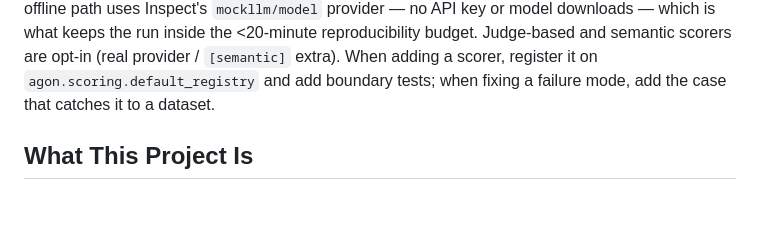
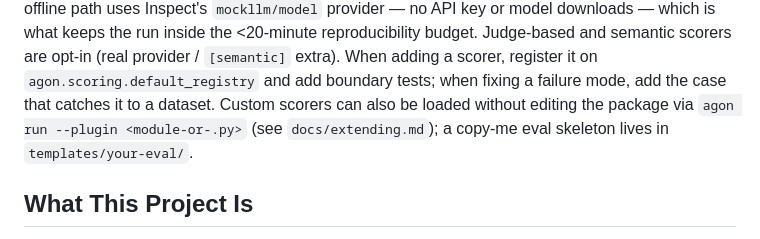
Before and after one commit to samtaylor54-avsh/Agon-Eval-Harness, a Markdown page: CLAUDE.md, the part around the change. Drawn GitHub-style; blank space fills up the shorter version.

```diff
--- a/CLAUDE.md
+++ b/CLAUDE.md
@@ -30,6 +30,7 @@ tests under `tests/`, fixtures/examples under `examples/`. The offline path uses
 <20-minute reproducibility budget. Judge-based and semantic scorers are opt-in (real provider /
 `[semantic]` extra). When adding a scorer, register it on `agon.scoring.default_registry` and add
 boundary tests; when fixing a failure mode, add the case that catches it to a dataset.
+Custom scorers can also be loaded without editing the package via `agon run --plugin <module-or-.py>` (see `docs/extending.md`); a copy-me eval skeleton lives in `templates/your-eval/`.
 
 ## What This Project Is
 
```
Also changed, not shown: CONTRIBUTING.md (added, +52 -0 lines), README.md (+6 -1 lines).
